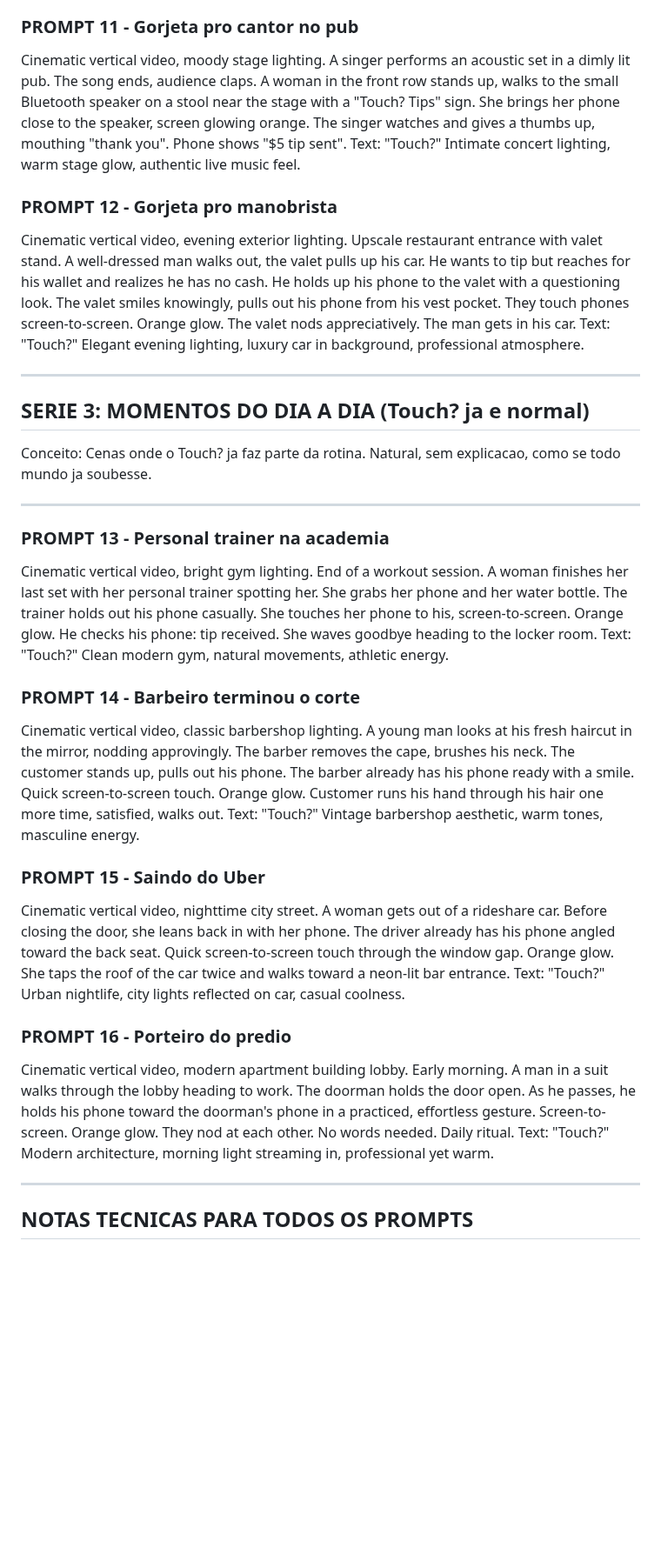
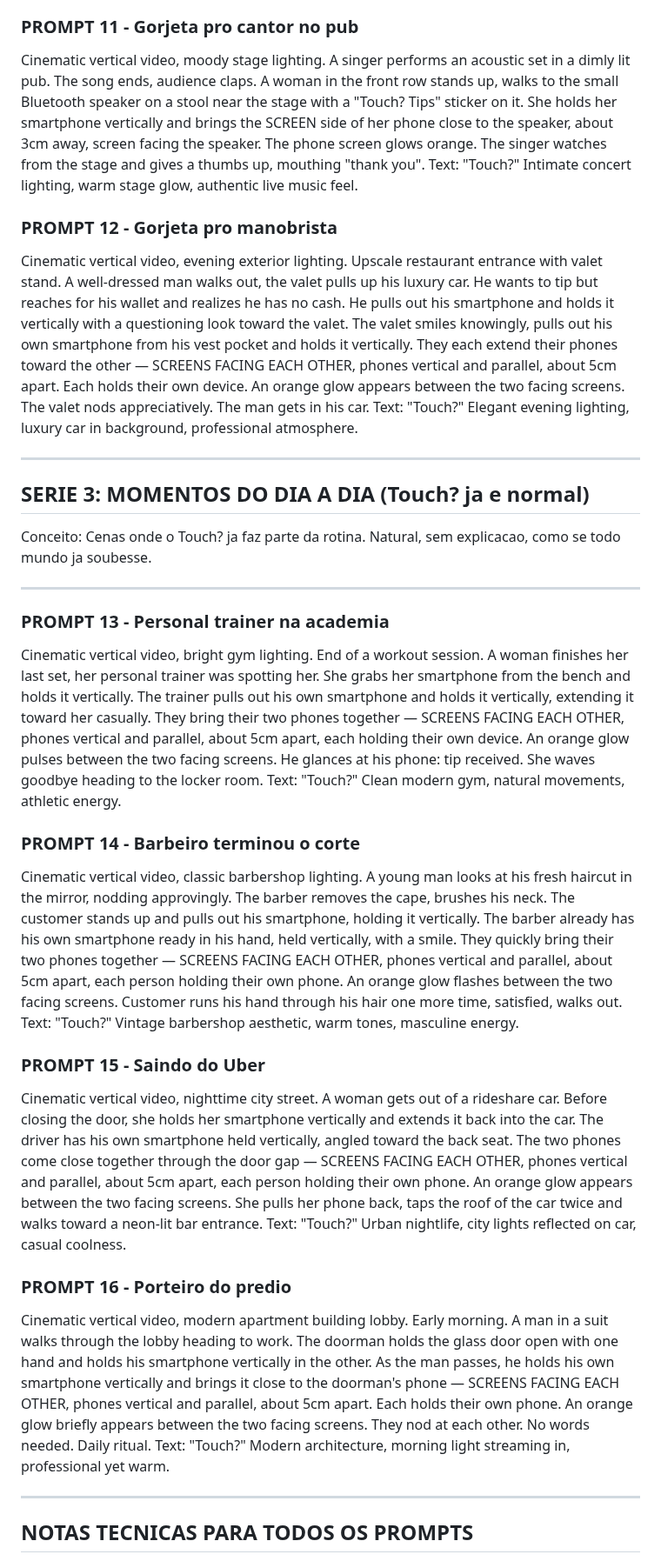
Before and after one commit to bavkiq-hUgby8-cittet/encosta, a Markdown page: PROMPTS-VEO3-BATCH2.md, the part around one of its changes. Shown at 87% size. Rendered like a GitHub page; blank space fills up the shorter version.

```diff
--- a/PROMPTS-VEO3-BATCH2.md
+++ b/PROMPTS-VEO3-BATCH2.md
@@ -49,9 +55,9 @@ Cinematic vertical video, warm hotel corridor lighting. A woman opens her hotel
 
 ### PROMPT 11 - Gorjeta pro cantor no pub
-Cinematic vertical video, moody stage lighting. A singer performs an acoustic set in a dimly lit pub. The song ends, audience claps. A woman in the front row stands up, walks to the small Bluetooth speaker on a stool near the stage with a "Touch? Tips" sign. She brings her phone close to the speaker, screen glowing orange. The singer watches and gives a thumbs up, mouthing "thank you". Phone shows "$5 tip sent". Text: "Touch?" Intimate concert lighting, warm stage glow, authentic live music feel.
+Cinematic vertical video, moody stage lighting. A singer performs an acoustic set in a dimly lit pub. The song ends, audience claps. A woman in the front row stands up, walks to the small Bluetooth speaker on a stool near the stage with a "Touch? Tips" sticker on it. She holds her smartphone vertically and brings the SCREEN side of her phone close to the speaker, about 3cm away, screen facing the speaker. The phone screen glows orange. The singer watches from the stage and gives a thumbs up, mouthing "thank you". Text: "Touch?" Intimate concert lighting, warm stage glow, authentic live music feel.
 
 ### PROMPT 12 - Gorjeta pro manobrista
-Cinematic vertical video, evening exterior lighting. Upscale restaurant entrance with valet stand. A well-dressed man walks out, the valet pulls up his car. He wants to tip but reaches for his wallet and realizes he has no cash. He holds up his phone to the valet with a questioning look. The valet smiles knowingly, pulls out his phone from his vest pocket. They touch phones screen-to-screen. Orange glow. The valet nods appreciatively. The man gets in his car. Text: "Touch?" Elegant evening lighting, luxury car in background, professional atmosphere.
+Cinematic vertical video, evening exterior lighting. Upscale restaurant entrance with valet stand. A well-dressed man walks out, the valet pulls up his luxury car. He wants to tip but reaches for his wallet and realizes he has no cash. He pulls out his smartphone and holds it vertically with a questioning look toward the valet. The valet smiles knowingly, pulls out his own smartphone from his vest pocket and holds it vertically. They each extend their phones toward the other — SCREENS FACING EACH OTHER, phones vertical and parallel, about 5cm apart. Each holds their own device. An orange glow appears between the two facing screens. The valet nods appreciatively. The man gets in his car. Text: "Touch?" Elegant evening lighting, luxury car in background, professional atmosphere.
 
 ---
 
@@ -61,16 +67,16 @@ Conceito: Cenas onde o Touch? ja faz parte da rotina. Natural, sem explicacao, c
 ---
 
 ### PROMPT 13 - Personal trainer na academia
-Cinematic vertical video, bright gym lighting. End of a workout session. A woman finishes her last set with her personal trainer spotting her. She grabs her phone and her water bottle. The trainer holds out his phone casually. She touches her phone to his, screen-to-screen. Orange glow. He checks his phone: tip received. She waves goodbye heading to the locker room. Text: "Touch?" Clean modern gym, natural movements, athletic energy.
+Cinematic vertical video, bright gym lighting. End of a workout session. A woman finishes her last set, her personal trainer was spotting her. She grabs her smartphone from the bench and holds it vertically. The trainer pulls out his own smartphone and holds it vertically, extending it toward her casually. They bring their two phones together — SCREENS FACING EACH OTHER, phones vertical and parallel, about 5cm apart, each holding their own device. An orange glow pulses between the two facing screens. He glances at his phone: tip received. She waves goodbye heading to the locker room. Text: "Touch?" Clean modern gym, natural movements, athletic energy.
 
 ### PROMPT 14 - Barbeiro terminou o corte
-Cinematic vertical video, classic barbershop lighting. A young man looks at his fresh haircut in the mirror, nodding approvingly. The barber removes the cape, brushes his neck. The customer stands up, pulls out his phone. The barber already has his phone ready with a smile. Quick screen-to-screen touch. Orange glow. Customer runs his hand through his hair one more time, satisfied, walks out. Text: "Touch?" Vintage barbershop aesthetic, warm tones, masculine energy.
+Cinematic vertical video, classic barbershop lighting. A young man looks at his fresh haircut in the mirror, nodding approvingly. The barber removes the cape, brushes his neck. The customer stands up and pulls out his smartphone, holding it vertically. The barber already has his own smartphone ready in his hand, held vertically, with a smile. They quickly bring their two phones together — SCREENS FACING EACH OTHER, phones vertical and parallel, about 5cm apart, each person holding their own phone. An orange glow flashes between the two facing screens. Customer runs his hand through his hair one more time, satisfied, walks out. Text: "Touch?" Vintage barbershop aesthetic, warm tones, masculine energy.
 
 ### PROMPT 15 - Saindo do Uber
-Cinematic vertical video, nighttime city street. A woman gets out of a rideshare car. Before closing the door, she leans back in with her phone. The driver already has his phone angled toward the back seat. Quick screen-to-screen touch through the window gap. Orange glow. She taps the roof of the car twice and walks toward a neon-lit bar entrance. Text: "Touch?" Urban nightlife, city lights reflected on car, casual coolness.
+Cinematic vertical video, nighttime city street. A woman gets out of a rideshare car. Before closing the door, she holds her smartphone vertically and extends it back into the car. The driver has his own smartphone held vertically, angled toward the back seat. The two phones come close together through the door gap — SCREENS FACING EACH OTHER, phones vertical and parallel, about 5cm apart, each person holding their own phone. An orange glow appears between the two facing screens. She pulls her phone back, taps the roof of the car twice and walks toward a neon-lit bar entrance. Text: "Touch?" Urban nightlife, city lights reflected on car, casual coolness.
 
 ### PROMPT 16 - Porteiro do predio
-Cinematic vertical video, modern apartment building lobby. Early morning. A man in a suit walks through the lobby heading to work. The doorman holds the door open. As he passes, he holds his phone toward the doorman's phone in a practiced, effortless gesture. Screen-to-screen. Orange glow. They nod at each other. No words needed. Daily ritual. Text: "Touch?" Modern architecture, morning light streaming in, professional yet warm.
+Cinematic vertical video, modern apartment building lobby. Early morning. A man in a suit walks through the lobby heading to work. The doorman holds the glass door open with one hand and holds his smartphone vertically in the other. As the man passes, he holds his own smartphone vertically and brings it close to the doorman's phone — SCREENS FACING EACH OTHER, phones vertical and parallel, about 5cm apart. Each holds their own phone. An orange glow briefly appears between the two facing screens. They nod at each other. No words needed. Daily ritual. Text: "Touch?" Modern architecture, morning light streaming in, professional yet warm.
 
 ---
 
```
Also changed, not shown: other parts of PROMPTS-VEO3-BATCH2.md (+21 -14 lines).
